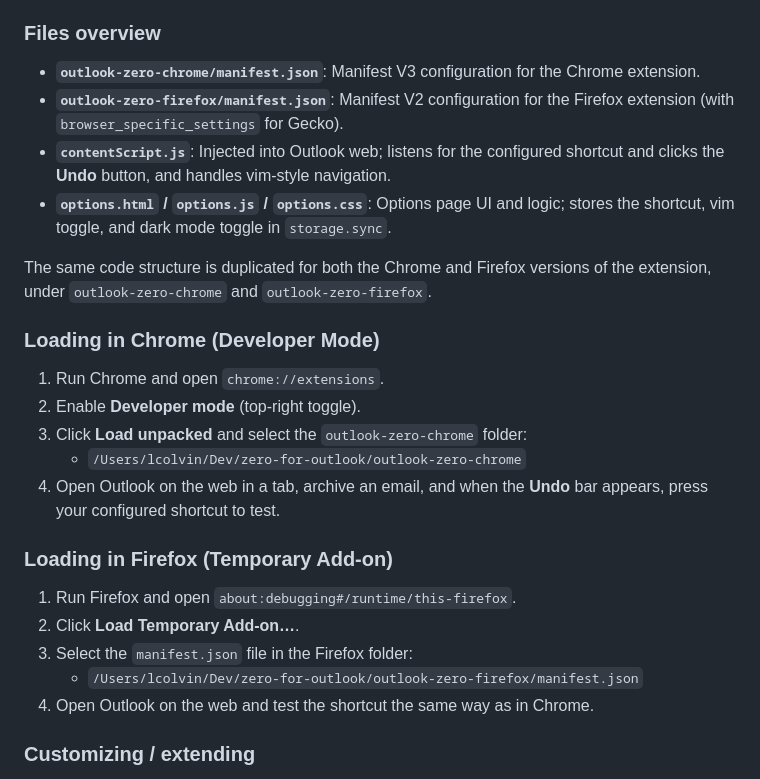
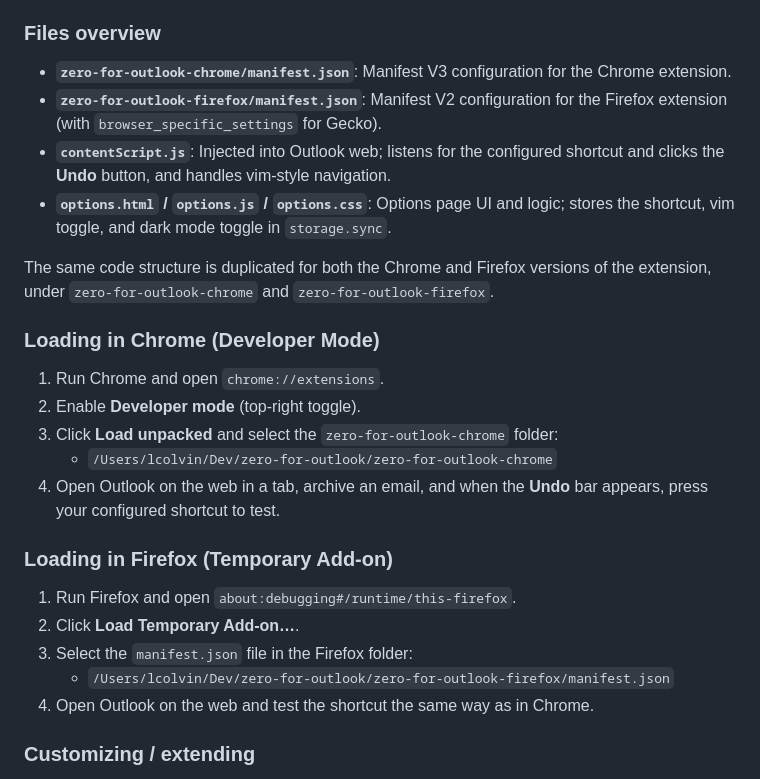
Before and after one commit to lucolvin/zero-for-outlook, a Markdown page: README.md, the part around the change. GitHub-like rendering.

Commit message:
update old name in readme

```diff
--- a/README.md
+++ b/README.md
@@ -35,19 +35,19 @@ The first shortcut supported is **Undo archive**, which clicks the transient **U
 
 ### Files overview
 
-- **`outlook-zero-chrome/manifest.json`**: Manifest V3 configuration for the Chrome extension.
-- **`outlook-zero-firefox/manifest.json`**: Manifest V2 configuration for the Firefox extension (with `browser_specific_settings` for Gecko).
+- **`zero-for-outlook-chrome/manifest.json`**: Manifest V3 configuration for the Chrome extension.
+- **`zero-for-outlook-firefox/manifest.json`**: Manifest V2 configuration for the Firefox extension (with `browser_specific_settings` for Gecko).
 - **`contentScript.js`**: Injected into Outlook web; listens for the configured shortcut and clicks the **Undo** button, and handles vim-style navigation.
 - **`options.html` / `options.js` / `options.css`**: Options page UI and logic; stores the shortcut, vim toggle, and dark mode toggle in `storage.sync`.
 
-The same code structure is duplicated for both the Chrome and Firefox versions of the extension, under `outlook-zero-chrome` and `outlook-zero-firefox`.
+The same code structure is duplicated for both the Chrome and Firefox versions of the extension, under `zero-for-outlook-chrome` and `zero-for-outlook-firefox`.
 
 ### Loading in Chrome (Developer Mode)
 
 1. Run Chrome and open `chrome://extensions`.
 2. Enable **Developer mode** (top-right toggle).
-3. Click **Load unpacked** and select the `outlook-zero-chrome` folder:
-   - `/Users/lcolvin/Dev/zero-for-outlook/outlook-zero-chrome`
+3. Click **Load unpacked** and select the `zero-for-outlook-chrome` folder:
+   - `/Users/lcolvin/Dev/zero-for-outlook/zero-for-outlook-chrome`
 4. Open Outlook on the web in a tab, archive an email, and when the **Undo** bar appears, press your configured shortcut to test.
 
 ### Loading in Firefox (Temporary Add-on)
@@ -55,7 +55,7 @@ The same code structure is duplicated for both the Chrome and Firefox versions o
 1. Run Firefox and open `about:debugging#/runtime/this-firefox`.
 2. Click **Load Temporary Add-on…**.
 3. Select the `manifest.json` file in the Firefox folder:
-   - `/Users/lcolvin/Dev/zero-for-outlook/outlook-zero-firefox/manifest.json`
+   - `/Users/lcolvin/Dev/zero-for-outlook/zero-for-outlook-firefox/manifest.json`
 4. Open Outlook on the web and test the shortcut the same way as in Chrome.
 
 ### Customizing / extending
```
